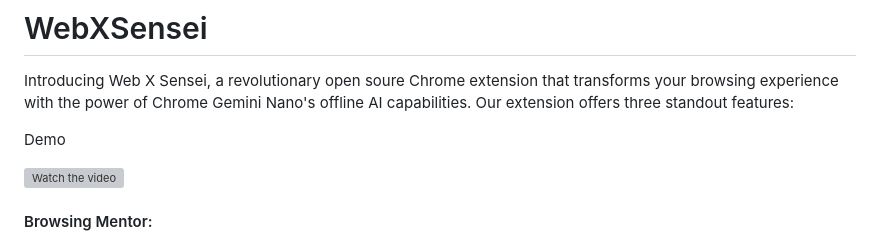
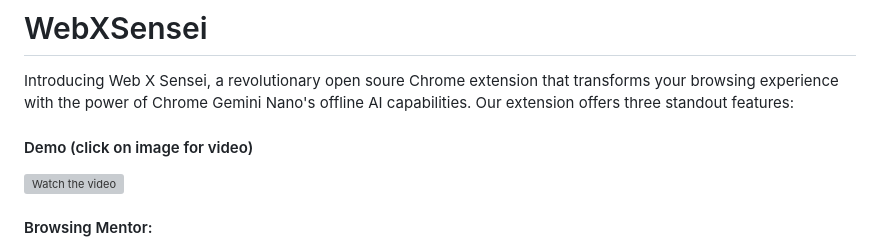
Before and after one commit to dragonjump/WebXSensei, a Markdown page: README.md, the part around the change. Rendered like a GitHub page; grey boxes are pictures that could not be loaded.

```diff
--- a/README.md
+++ b/README.md
@@ -2,8 +2,8 @@
 
 Introducing Web X Sensei, a revolutionary open soure Chrome extension that transforms your browsing experience with the power of Chrome Gemini Nano's offline AI capabilities. Our extension offers three standout features:
 
-Demo
 
+#### Demo (click on image for video)
 [![Watch the video](https://raw.githubusercontent.com/dragonjump/WebXSensei/main/videos/feature-browsing/3.jpg)](https://www.youtube.com/watch?v=PeWDJS2BqDE)
 
 
```
